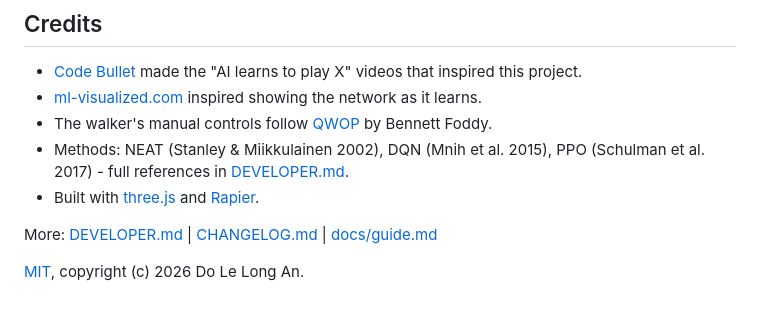
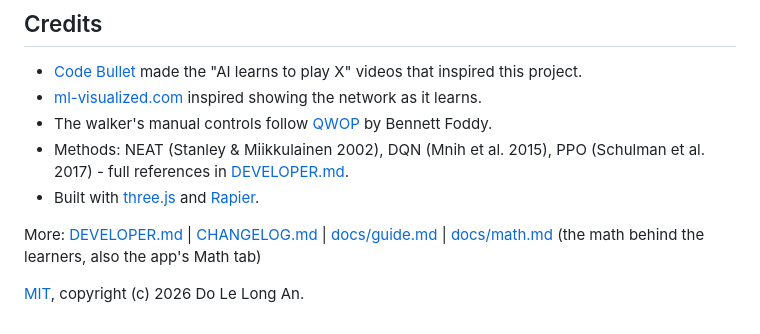
Before and after one commit to LaansDole/ai-please-learn, a Markdown page: README.md, the part around the change. Drawn GitHub-style.

Commit message:
docs: link the Math report and refresh screenshots
- README, guide and changelog point to docs/math.md.
- Gallery, Create and Settings shots show the new tab.

```diff
--- a/README.md
+++ b/README.md
@@ -31,6 +31,6 @@ See [DEVELOPER.md](DEVELOPER.md) for tests, builds and LLM setup.
 - Methods: NEAT (Stanley & Miikkulainen 2002), DQN (Mnih et al. 2015), PPO (Schulman et al. 2017) - full references in [DEVELOPER.md](DEVELOPER.md#references).
 - Built with [three.js](https://threejs.org/) and [Rapier](https://rapier.rs/).
 
-More: [DEVELOPER.md](DEVELOPER.md) | [CHANGELOG.md](CHANGELOG.md) | [docs/guide.md](docs/guide.md)
+More: [DEVELOPER.md](DEVELOPER.md) | [CHANGELOG.md](CHANGELOG.md) | [docs/guide.md](docs/guide.md) | [docs/math.md](docs/math.md) (the math behind the learners, also the app's Math tab)
 
 [MIT](LICENSE), copyright (c) 2026 Do Le Long An.
```
Also changed, not shown: CHANGELOG.md (+1 -0 lines), docs/guide.md (+4 -2 lines), docs/screenshots/01-gallery.png, docs/screenshots/16-settings.png, docs/screenshots/17-create.png, docs/screenshots/18-math.png (added).
